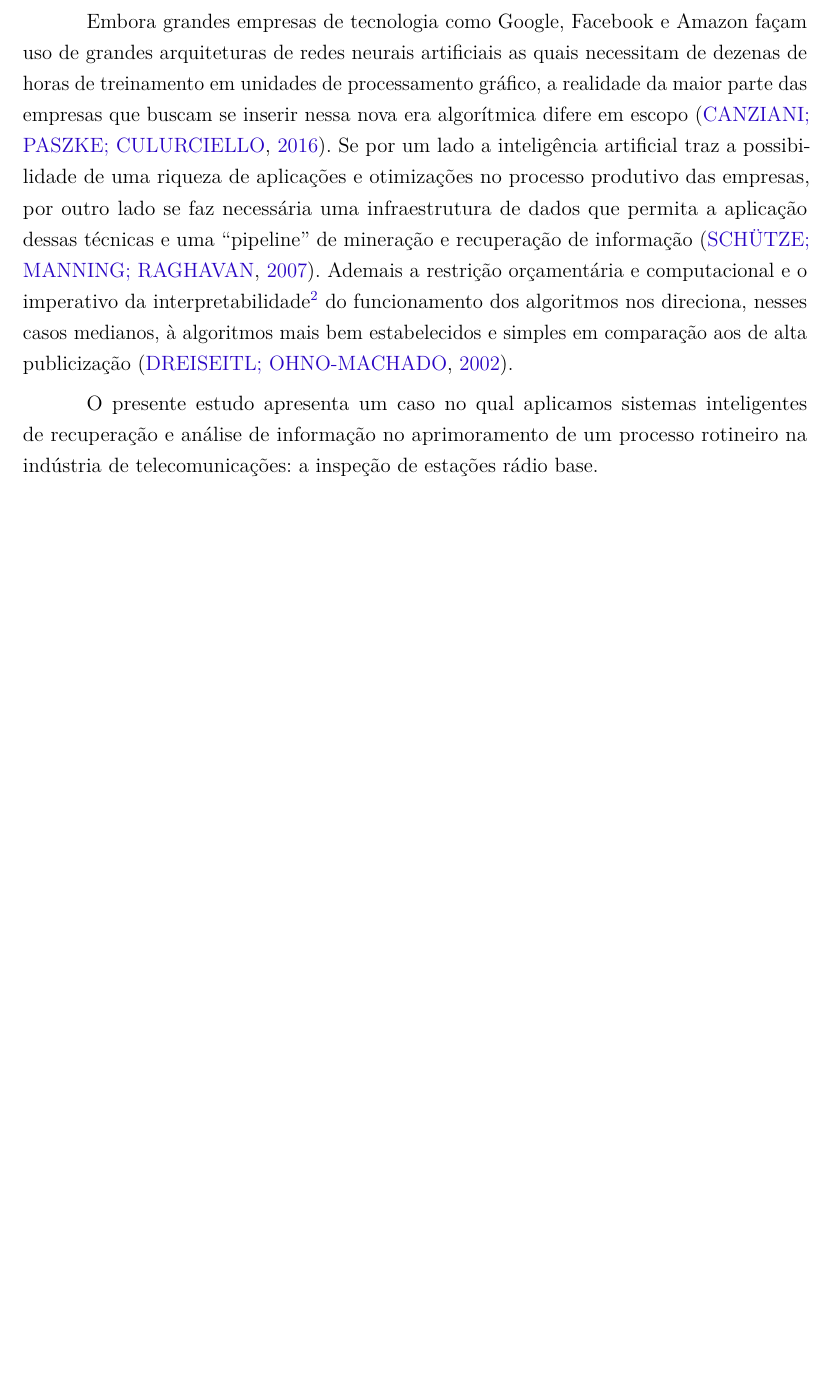
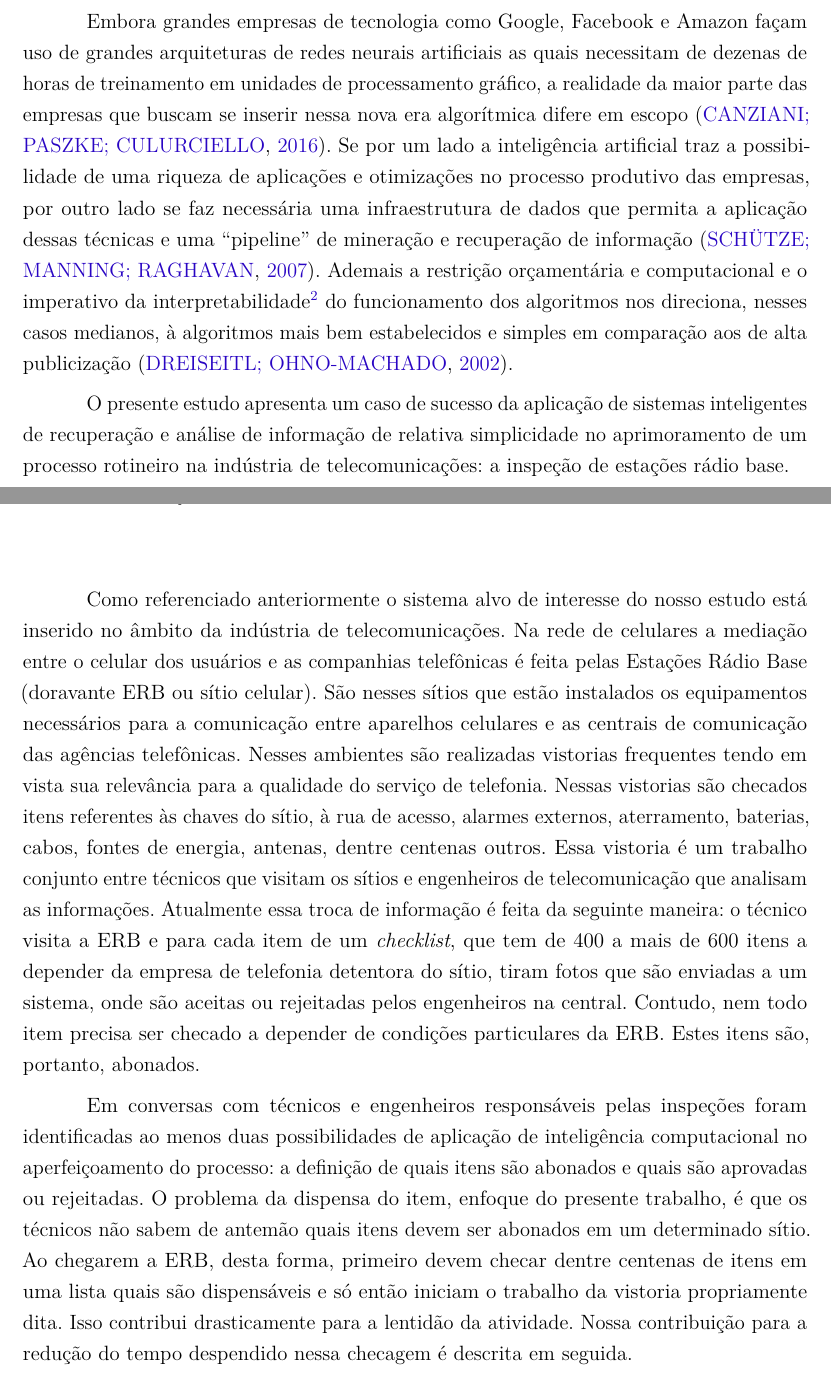
Before and after one commit to marcelovmaciel/tcc-residencia, a LaTeX thesis (main.tex): part of page 6 of 10 before the commit and two parts of pages 6 and 7 of 10 after it, the two joined at a grey line, cut so that both start at the same text, the shorter picture padded with empty space. Compiled offline with pdfLaTeX.

Commit message:
first draft halfway done

```diff
--- a/main.tex
+++ b/main.tex
@@ -102,7 +102,7 @@
 % Informações de dados para CAPA e FOLHA DE ROSTO
 % ---
 \titulo{Um estudo de caso do uso de mineração de dados e aprendizado de máquina
-  no aprimoramento inspeções de estações radio base} \autor{Marcelo Veloso
+  no aprimoramento de  inspeções de estações radio base} \autor{Marcelo Veloso
   Maciel} \local{Brasil}
 
 \instituicao{%
@@ -270,14 +269,35 @@ do funcionamento dos algoritmos nos direciona, nesses casos medianos, à
 algoritmos mais bem estabelecidos e simples em comparação aos de alta
 publicização \cite{dreiseitl2002logistic}.
 
-O presente estudo apresenta um caso no qual aplicamos sistemas inteligentes
-de recuperação e análise de informação no aprimoramento de um
-processo rotineiro na indústria de telecomunicações: a inspeção de estações
-rádio base.
+O presente estudo apresenta um caso de sucesso da aplicação de sistemas
+inteligentes de recuperação e análise de informação de relativa simplicidade no
+aprimoramento de um processo rotineiro na indústria de telecomunicações: a
+inspeção de estações rádio base.
 
 \chapter[Descrição do Caso]{Descrição do Caso}
+Como referenciado anteriormente o sistema alvo de interesse do nosso estudo está
+inserido no âmbito da indústria de telecomunicações. Na rede de celulares a
+mediação entre o celular dos usuários e as companhias telefônicas é feita pelas
+Estações Rádio Base (doravante ERB ou sítio celular). São nesses sítios que
+estão instalados os equipamentos necessários para a comunicação entre aparelhos
+celulares e as centrais de comunicação das agências telefônicas. Nesses
+ambientes são realizadas vistorias frequentes tendo em vista sua relevância para
+a qualidade do serviço de telefonia. Nessas vistorias são checados itens
+referentes às chaves do sítio, à rua de acesso, alarmes externos, aterramento,
+baterias, cabos, fontes de energia, antenas, dentre centenas outros. Essa
+vistoria é um trabalho conjunto entre técnicos que visitam os sítios e
+engenheiros de telecomunicação que analisam as informações. Atualmente essa
+troca de informação é feita da seguinte maneira: o técnico visita a ERB e para
+cada item de um \textit{checklist}, que tem de 400 a mais de  600 itens a depender
+da empresa de telefonia detentora do sítio, tiram fotos que são enviadas a um
+sistema, onde são aceitas ou rejeitadas pelos engenheiros na central. Contudo,
+nem todo item precisa ser checado a depender de condições particulares da ERB.
+Estes itens são, portanto, abonados.
 
-
+Em conversas com técnicos e engenheiros responsáveis pelas inspeções foram
+identificadas ao menos duas possibilidades de aplicação de inteligência
+computacional no aperfeiçoamento do processo: a definição de quais itens são
+abonados e quais são aprovadas ou rejeitadas. O problema da dispensa do item, enfoque do presente trabalho, é que os técnicos não sabem de antemão quais itens devem ser abonados em um determinado sítio. Ao chegarem a ERB, desta forma, primeiro devem checar dentre centenas de itens em uma lista quais são dispensáveis e só então iniciam o trabalho da vistoria propriamente dita. Isso contribui drasticamente para a lentidão da atividade. Nossa contribuição para a redução do tempo despendido nessa checagem é descrita em seguida.
 
 \chapter[Solução proposta]{Solução proposta}
 
```
Also changed, not shown: main.pdf, main.tex (1 more changed lines), 1 other file.
